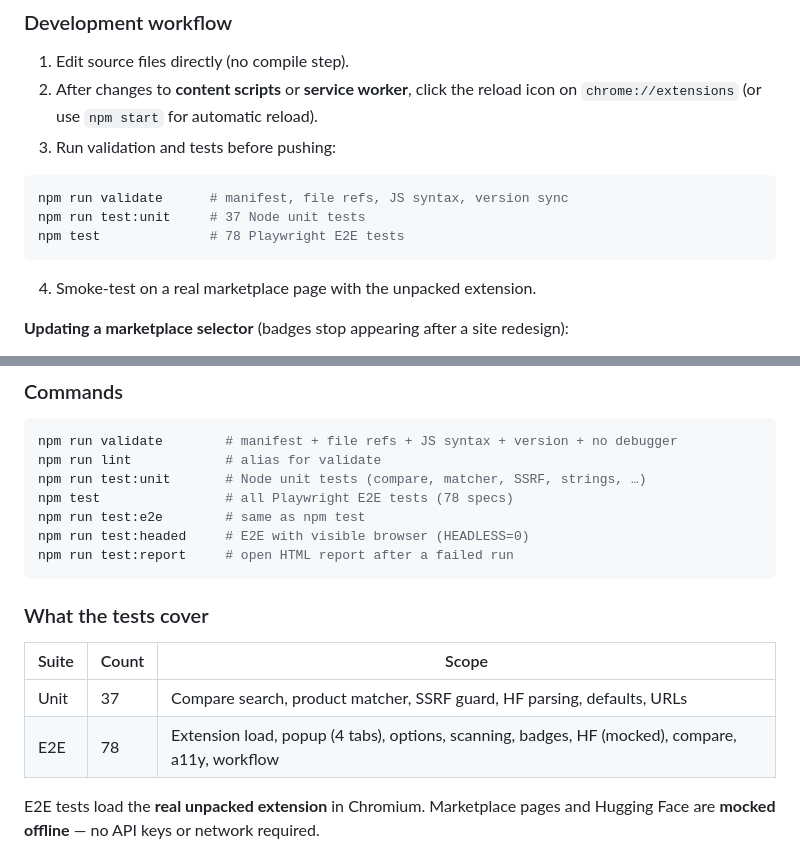
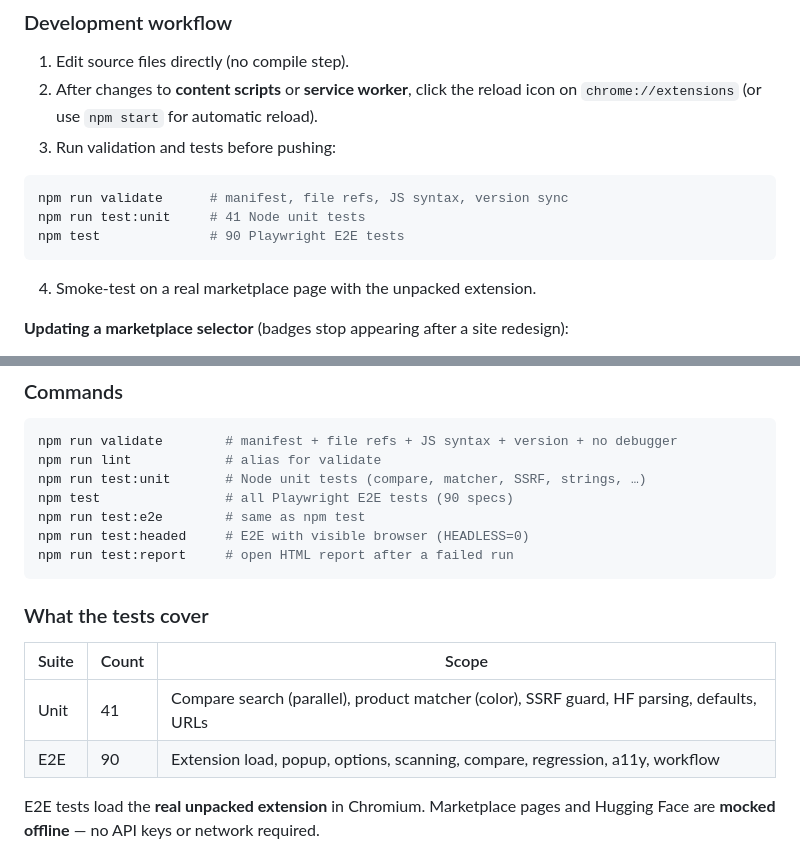
Before and after one commit to yshraj/ai-product-image-detector, a Markdown page: README.md, 2 parts joined by grey strips. GitHub-like rendering.

````diff
--- a/README.md
+++ b/README.md
@@ -112,8 +112,8 @@ This runs `web-ext run --target chromium`, which opens Chrome with the extension
 
 ```bash
 npm run validate      # manifest, file refs, JS syntax, version sync
-npm run test:unit     # 37 Node unit tests
-npm test              # 78 Playwright E2E tests
+npm run test:unit     # 41 Node unit tests
+npm test              # 90 Playwright E2E tests
 ```
 
 4. Smoke-test on a real marketplace page with the unpacked extension.
@@ -199,7 +199,7 @@ Design rationale: **[docs/DESIGN-DECISIONS.md](docs/DESIGN-DECISIONS.md)**
 npm run validate        # manifest + file refs + JS syntax + version + no debugger
 npm run lint            # alias for validate
 npm run test:unit       # Node unit tests (compare, matcher, SSRF, strings, …)
-npm test                # all Playwright E2E tests (78 specs)
+npm test                # all Playwright E2E tests (90 specs)
 npm run test:e2e        # same as npm test
 npm run test:headed     # E2E with visible browser (HEADLESS=0)
 npm run test:report     # open HTML report after a failed run
@@ -209,8 +209,8 @@ npm run test:report     # open HTML report after a failed run
 
 | Suite | Count | Scope |
 |-------|-------|-------|
-| Unit | 37 | Compare search, product matcher, SSRF guard, HF parsing, defaults, URLs |
-| E2E | 78 | Extension load, popup (4 tabs), options, scanning, badges, HF (mocked), compare, a11y, workflow |
+| Unit | 41 | Compare search (parallel), product matcher (color), SSRF guard, HF parsing, defaults, URLs |
+| E2E | 90 | Extension load, popup, options, scanning, compare, regression, a11y, workflow |
 
 E2E tests load the **real unpacked extension** in Chromium. Marketplace pages and Hugging Face are **mocked offline** — no API keys or network required.
 
````
Also changed, not shown: docs/E2E-PLAN.md (added, +155 -0 lines), docs/PRODUCTION-AUDIT.md (+2 -2 lines).
